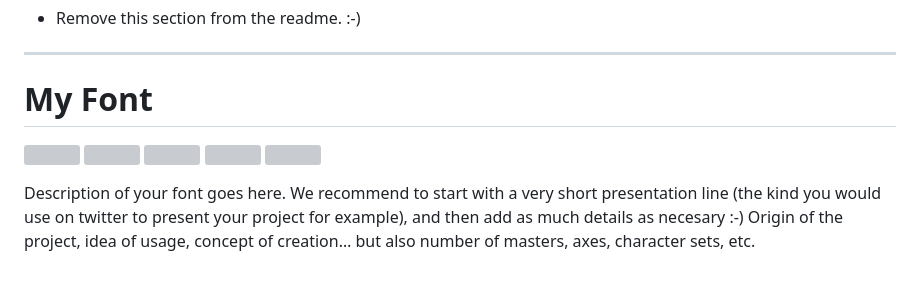
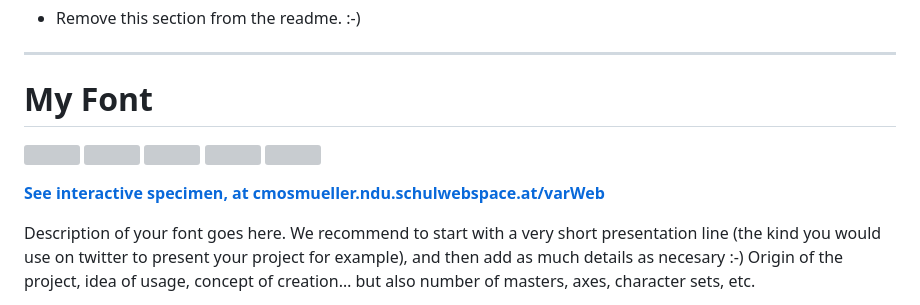
Before and after one commit to googlefonts/emery-3, a Markdown page: README.md, the part around the change. GitHub-like rendering; blank space fills up the shorter version; grey boxes are pictures that could not be loaded.

```diff
--- a/README.md
+++ b/README.md
@@ -49,6 +49,8 @@ Unlike many open source distributors, Google Fonts is **curated**. Fonts shipped
 [Shaping]: https://img.shields.io/endpoint?url=https%3A%2F%2Fraw.githubusercontent.com%2Fgooglefonts%2Femery-3%2Fgh-pages%2Fbadges%2FShapingChecks.json
 [Universal]: https://img.shields.io/endpoint?url=https%3A%2F%2Fraw.githubusercontent.com%2Fgooglefonts%2Femery-3%2Fgh-pages%2Fbadges%2FUniversal.json
 
+**[See interactive specimen, at cmosmueller.ndu.schulwebspace.at/varWeb](https://cmosmueller.ndu.schulwebspace.at/varWeb)**
+
 Description of your font goes here. We recommend to start with a very short presentation line (the kind you would use on twitter to present your project for example), and then add as much details as necesary :-) Origin of the project, idea of usage, concept of creation… but also number of masters, axes, character sets, etc.
 
 Don't hesitate to create images!
```
